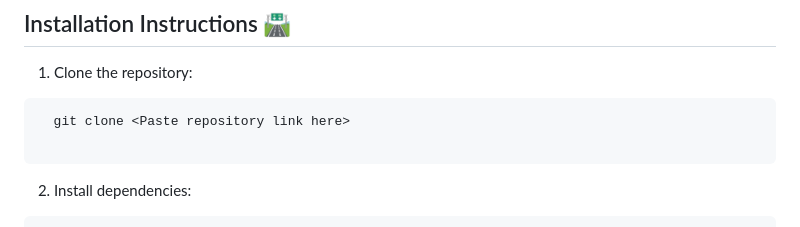
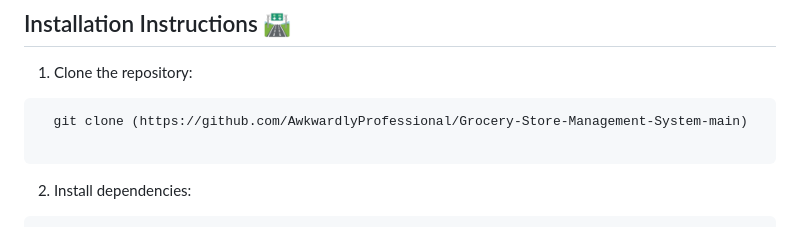
Before and after one commit to AwkwardlyProfessional/Grocery-Store-Management-System-main, a Markdown page: README.md, the part around the change. GitHub-like rendering.

````diff
--- a/README.md
+++ b/README.md
@@ -81,7 +81,7 @@
 1. Clone the repository:
 
 ```bash
-  git clone <Paste repository link here>
+  git clone (https://github.com/AwkwardlyProfessional/Grocery-Store-Management-System-main)
 
 ```
 
````
